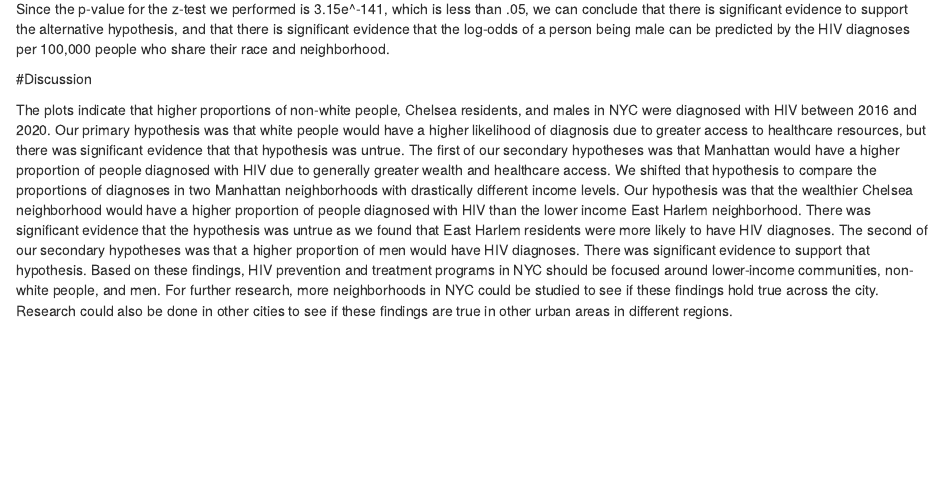
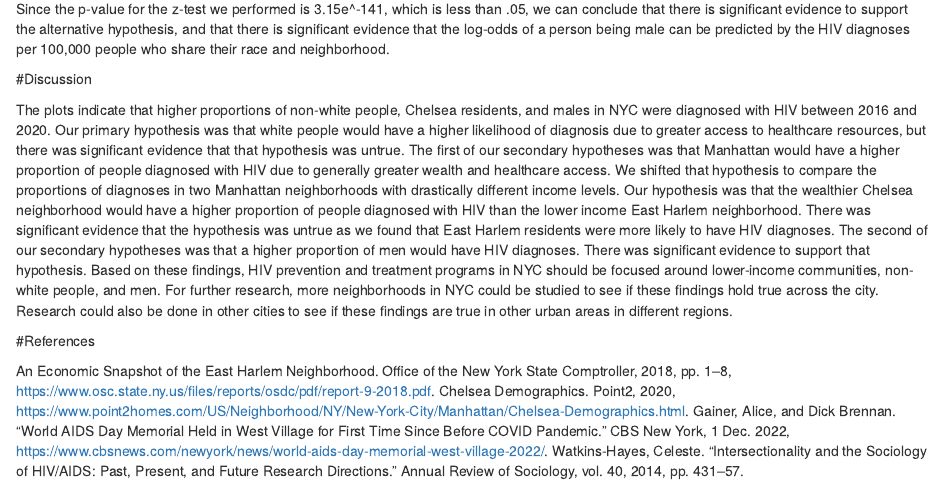
Before and after one commit to darab2/192-Project, an R Markdown document (Project.Rmd): the page in a window 1100 px wide, from 4500 px down. Rendered offline with R 4.5, knitr and Pandoc, with nearby package versions.

Commit message:
Bibliography

```diff
--- a/Project.Rmd
+++ b/Project.Rmd
@@ -201,3 +201,10 @@ Since the p-value for the z-test we performed is 3.15e^-141, which is less than
 #Discussion
 
 The plots indicate that higher proportions of non-white people, Chelsea residents, and males in NYC were diagnosed with HIV between 2016 and 2020. Our primary hypothesis was that white people would have a higher likelihood of diagnosis due to greater access to healthcare resources, but there was significant evidence that that hypothesis was untrue. The first of our secondary hypotheses was that Manhattan would have a higher proportion of people diagnosed with HIV due to generally greater wealth and healthcare access. We shifted that hypothesis to compare the proportions of diagnoses in two Manhattan neighborhoods with drastically different income levels. Our hypothesis was that the wealthier Chelsea neighborhood would have a higher proportion of people diagnosed with HIV than the lower income East Harlem neighborhood. There was significant evidence that the hypothesis was untrue as we found that East Harlem residents were more likely to have HIV diagnoses. The second of our secondary hypotheses was that a higher proportion of men would have HIV diagnoses. There was significant evidence to support that hypothesis. Based on these findings, HIV prevention and treatment programs in NYC should be focused around lower-income communities, non-white people, and men. For further research, more neighborhoods in NYC could be studied to see if these findings hold true across the city. Research could also be done in other cities to see if these findings are true in other urban areas in different regions.
+
+#References
+
+An Economic Snapshot of the East Harlem Neighborhood. Office of the New York State Comptroller, 2018, pp. 1–8, https://www.osc.state.ny.us/files/reports/osdc/pdf/report-9-2018.pdf.
+Chelsea Demographics. Point2, 2020, https://www.point2homes.com/US/Neighborhood/NY/New-York-City/Manhattan/Chelsea-Demographics.html.
+Gainer, Alice, and Dick Brennan. “World AIDS Day Memorial Held in West Village for First Time Since Before COVID Pandemic.” CBS New York, 1 Dec. 2022, https://www.cbsnews.com/newyork/news/world-aids-day-memorial-west-village-2022/.
+Watkins-Hayes, Celeste. “Intersectionality and the Sociology of HIV/AIDS: Past, Present, and Future Research Directions.” Annual Review of Sociology, vol. 40, 2014, pp. 431–57.
```
